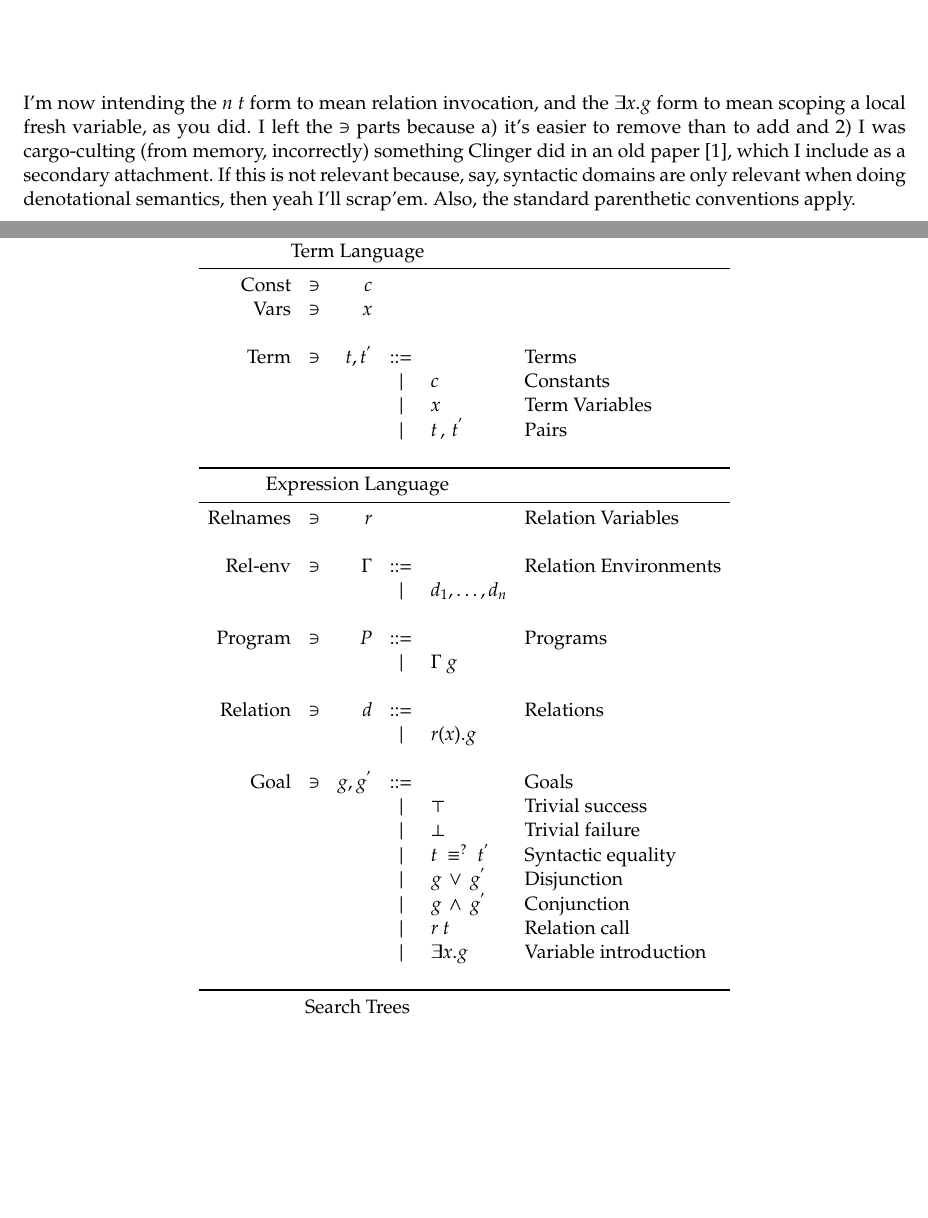
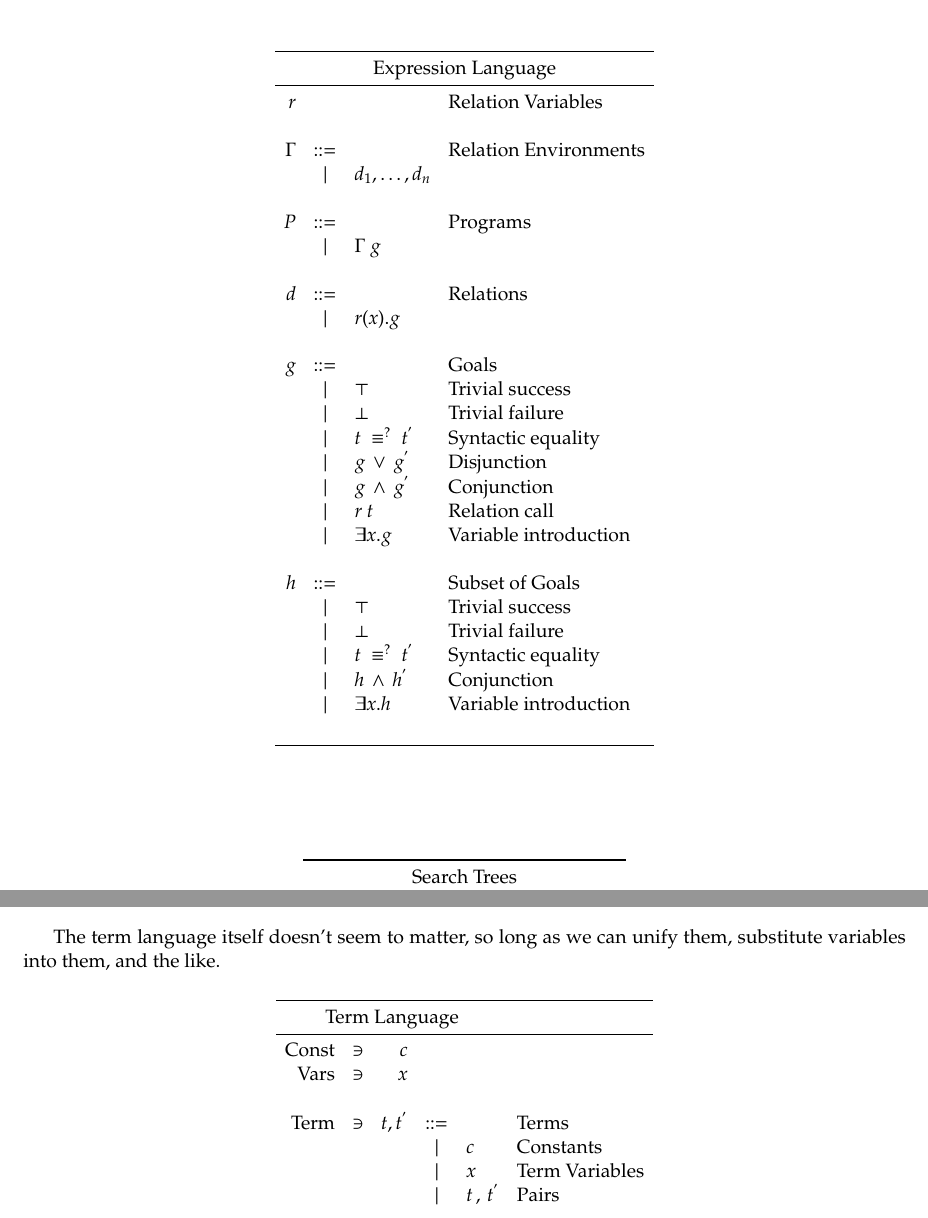
Before and after one commit to jasonhemann/micro-semantics, a LaTeX document (semantics.tex, which reads defs.tex): two parts of pages 1 and 2 of 9 before the commit and two parts of pages 1 and 2 of 8 after it, joined at a grey line, cut at the place of the change, the shorter picture padded with empty space. Compiled offline with pdfLaTeX.

Commit message:
reorganizing a little bit more, adding the h, shipping to Andre

```diff
--- a/defs.tex
+++ b/defs.tex
@@ -135,6 +135,7 @@
 
 \newcommand{\succeedv}     {\mathsf{\top}}
 \newcommand{\failv}      {\mathsf{\bot}}
+\newcommand{\hprimev}    {h^{'}}
 \newcommand{\gprimev}    {g^{'}}
 \newcommand{\tprimev}    {t^{'}}
 \newcommand{\primev}    [1] {#1^{'}}
--- a/semantics.tex
+++ b/semantics.tex
@@ -115,70 +115,50 @@
 
 \section{Grammar}
 
-I'm now intending the $\relcallexp{n}{t}$ form to mean relation
-invocation, and the $\freshvariableexp{x}{g}$ form to mean scoping a
-local fresh variable, as you did. I left the $\ni$ parts because a)
-it's easier to remove than to add and 2) I was cargo-culting (from
-memory, incorrectly) something Clinger did in an old
-paper~\cite{clinger1984scheme}, which I include as a secondary
-attachment. If this is not relevant because, say, syntactic domains
-are only relevant when doing denotational semantics, then yeah I'll
-scrap'em. Also, the standard parenthetic conventions apply. \\
+\[
+\begin{tabu}{r l l l}
+\toprule
+\multicolumn{4}{c}{\text{Expression Language}}                                    \\
+\midrule
+ r       &          &                              & \text{Relation Variables}    \\
+         &          &                              &                              \\
+ \relEnv & \bnfrepl &                              & \text{Relation Environments} \\
+         & \alt     & d_{1}, \ldots, d_{n}         &                              \\
+         &          &                              &                              \\
+ P       & \bnfrepl &                              & \text{Programs}              \\
+         & \alt     & \relEnv\ g                   &                              \\
+         &          &                              &                              \\
+ d       & \bnfrepl &                              & \text{Relations}             \\
+         & \alt     & \defrelexp{r}{x}{g}          &                              \\
+         &          &                              &                              \\
+ g       & \bnfrepl &                              & \text{Goals}                 \\
+         & \alt     & \succeedv                    & \text{Trivial success}       \\
+         & \alt     & \failv                       & \text{Trivial failure}       \\
+         & \alt     & \syntequalexp{t}{\tprimev}   & \text{Syntactic equality}    \\
+         & \alt     & \disjunctionexp{g}{\gprimev} & \text{Disjunction}           \\
+         & \alt     & \conjunctionexp{g}{\gprimev} & \text{Conjunction}           \\
+         & \alt     & \relcallexp{r}{t}            & \text{Relation call}         \\
+         & \alt     & \freshvariableexp{x}{g}      & \text{Variable introduction} \\
+         &          &                              &                              \\
+ h       & \bnfrepl &                              & \text{Subset of Goals}       \\
+         & \alt     & \succeedv                    & \text{Trivial success}       \\
+         & \alt     & \failv                       & \text{Trivial failure}       \\
+         & \alt     & \syntequalexp{t}{\tprimev}   & \text{Syntactic equality}    \\
+         & \alt     & \conjunctionexp{h}{\hprimev} & \text{Conjunction}           \\
+         & \alt     & \freshvariableexp{x}{h}      & \text{Variable introduction} \\
+         &          &                              &                              \\
 
-\vspace{.5cm}
-
-\[
-\begin{tabu}{r c r l l l}
-\toprule
-\multicolumn{5}{c}{\text{Term Language}}                                                                       \\
-\midrule
-  \text{Const}    & \ni & c           &          &                              &                              \\
-  \text{Vars}     & \ni & x           &          &                              &                              \\
-                  &     &             &          &                              &                              \\
-  \text{Term}     & \ni & t, \tprimev & \bnfrepl &                              & \text{Terms}                 \\
-                  &     &             & \alt     & c                            & \text{Constants}             \\
-                  &     &             & \alt     & x                            & \text{Term Variables}        \\
-                  &     &             & \alt     & \consexp{t}{\tprimev}        & \text{Pairs}                 \\
-                  &     &             &          &                              &                              \\
-\toprule
-\multicolumn{5}{c}{\text{Expression Language}}                                                                 \\
-\midrule
-  \text{Relnames} & \ni & r           &          &                              & \text{Relation Variables}    \\
-                  &     &             &          &                              &                              \\
-  \text{Rel-env}  & \ni & \relEnv     & \bnfrepl &                              & \text{Relation Environments} \\
-                  &     &             & \alt     & d_{1}, \ldots, d_{n}         &                              \\
-                  &     &             &          &                              &                              \\
-  \text{Program}  & \ni & P           & \bnfrepl &                              & \text{Programs}              \\
-                  &     &             & \alt     & \relEnv\ g                   &                              \\
-                  &     &             &          &                              &                              \\
-  \text{Relation} & \ni & d           & \bnfrepl &                              & \text{Relations}             \\
-                  &     &             & \alt     & \defrelexp{r}{x}{g}          &                              \\
-                  &     &             &          &                              &                              \\
-  \text{Goal}     & \ni & g, \gprimev & \bnfrepl &                              & \text{Goals}                 \\
-                  &     &             & \alt     & \succeedv                    & \text{Trivial success}       \\
-                  &     &             & \alt     & \failv                       & \text{Trivial failure}       \\
-                  &     &             & \alt     & \syntequalexp{t}{\tprimev}   & \text{Syntactic equality}    \\
-                  &     &             & \alt     & \disjunctionexp{g}{\gprimev} & \text{Disjunction}           \\
-                  &     &             & \alt     & \conjunctionexp{g}{\gprimev} & \text{Conjunction}           \\
-                  &     &             & \alt     & \relcallexp{r}{t}            & \text{Relation call}         \\
-                  &     &             & \alt     & \freshvariableexp{x}{g}      & \text{Variable introduction} \\
-                  &     &             &          &                              &                              \\
-\toprule
-\multicolumn{5}{c}{\text{Search Trees}}                                                                        \\
-\midrule
-                  &     & T           & \bnfrepl &                              & \text{Trees}                 \\
-                  &     &             & \alt     & .                            & \text{Empty Node}            \\
-                  &     &             & \alt     & g_{\sigma}                   & \text{Goal Node}             \\
-                  &     &             & \alt     & \disjunctionexp{T}{T}        & \text{Tree Disjunct Node}    \\
-                  &     &             & \alt     & d~T                          & \text{Delay Node}            \\
-                  &     &             &          &                              &                              \\
 \bottomrule
 \end{tabu}
 \]
 
-
 \[
-\begin{tabu}{r c r l l l}
+\begin{tabu}{r l l l}
 \toprule
-\multicolumn{5}{c}{\text{Contexts}}                                                                                  \\
+\multicolumn{4}{c}{\text{Search Trees}}                                                                        \\
 \midrule
+  T           & \bnfrepl &                              & \text{Trees}                 \\
+              & \alt     & .                            & \text{Empty Node}            \\
+              & \alt     & g_{\sigma}                   & \text{Goal Node}             \\
+              & \alt     & \disjunctionexp{T}{T}        & \text{Tree Disjunct Node}    \\
+              & \alt     & d~T                          & \text{Delay Node}            \\
@@ -276,6 +243,27 @@ which was good.
 \sstep[t] [Interleave-2] {\InCtxt[s]{d~T}} {\InCtxt[s]{T}} \\
 \end{tabu}
 \]
+
+The term language itself doesn't seem to matter, so long as we can
+unify them, substitute variables into them, and the like.
+
+\[
+\begin{tabu}{r c r l l l}
+\toprule
+\multicolumn{5}{c}{\text{Term Language}}                                                                       \\
+\midrule
+  \text{Const}    & \ni & c           &          &                              &                              \\
+  \text{Vars}     & \ni & x           &          &                              &                              \\
+                  &     &             &          &                              &                              \\
+  \text{Term}     & \ni & t, \tprimev & \bnfrepl &                              & \text{Terms}                 \\
+                  &     &             & \alt     & c                            & \text{Constants}             \\
+                  &     &             & \alt     & x                            & \text{Term Variables}        \\
+                  &     &             & \alt     & \consexp{t}{\tprimev}        & \text{Pairs}                 \\
+                  &     &             &          &                              &                              \\
+\bottomrule
+\end{tabu}
+\]
+
 
 \section{Substitution}
 
```
Also changed, not shown: semantics.tex (166 more changed lines).
